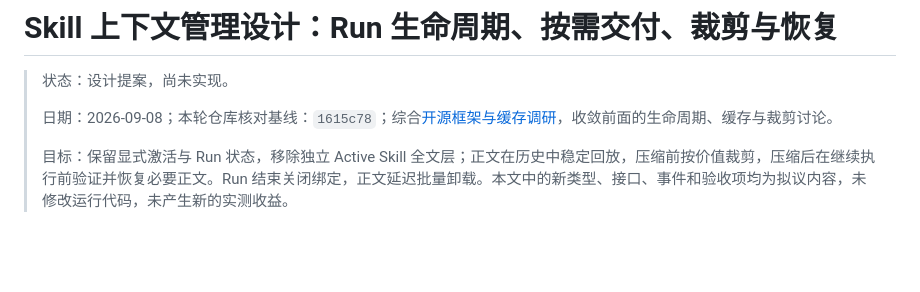
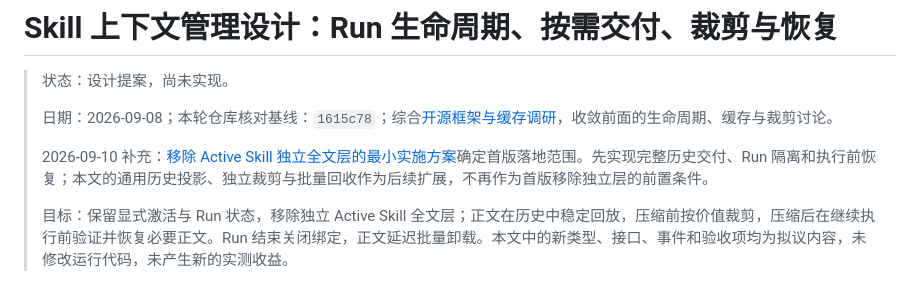
Before and after one commit to hopefuturehu/DevKit-Ai, a Markdown page: docs/skill-run-lifecycle-design.md, the part around the change. GitHub-like rendering; blank space fills up the shorter version.

Commit message:
docs: plan removal of the standalone active skill context layer

```diff
--- a/docs/skill-run-lifecycle-design.md
+++ b/docs/skill-run-lifecycle-design.md
@@ -3,6 +3,8 @@
 > 状态：设计提案，尚未实现。
 >
 > 日期：2026-09-08；本轮仓库核对基线：`1615c78`；综合[开源框架与缓存调研](skill-unloading-cache-comparison.md)，收敛前面的生命周期、缓存与裁剪讨论。
+>
+> 2026-09-10 补充：[移除 Active Skill 独立全文层的最小实施方案](active-skill-layer-removal-plan.md)确定首版落地范围。先实现完整历史交付、Run 隔离和执行前恢复；本文的通用历史投影、独立裁剪与批量回收作为后续扩展，不再作为首版移除独立层的前置条件。
 >
 > 目标：保留显式激活与 Run 状态，移除独立 Active Skill 全文层；正文在历史中稳定回放，压缩前按价值裁剪，压缩后在继续执行前验证并恢复必要正文。Run 结束关闭绑定，正文延迟批量卸载。本文中的新类型、接口、事件和验收项均为拟议内容，未修改运行代码，未产生新的实测收益。
 
```
Also changed, not shown: docs/active-skill-layer-removal-plan.md (added, +224 -0 lines).
